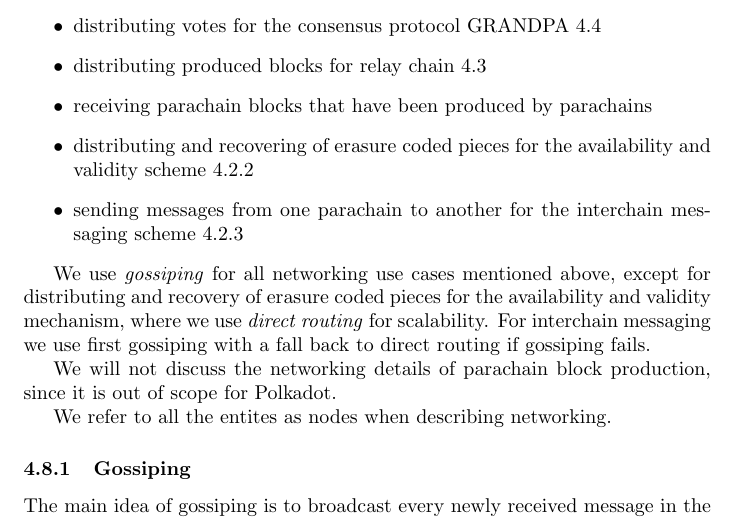
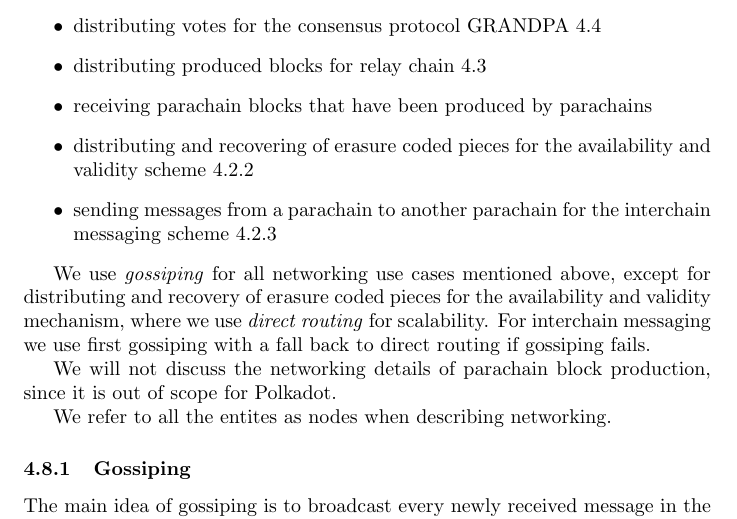
Before and after one commit to w3f/research, a LaTeX paper (docs/polkadot/Polkadot-OverviewPaper/main.tex, which reads docs/polkadot/Polkadot-OverviewPaper/networking.tex): part of page 11 of 13, cut so that both start at the same text. Compiled offline with pdfLaTeX.

Commit message:
small changes

```diff
--- a/docs/polkadot/Polkadot-OverviewPaper/networking.tex
+++ b/docs/polkadot/Polkadot-OverviewPaper/networking.tex
@@ -7,7 +7,7 @@ Polkadot needs networking for a number of its components as follows.
 \item distributing produced blocks for relay chain \ref{sec:relaychainblockproduction}
 \item receiving parachain blocks that have been produced by parachains
 \item distributing and recovering of erasure coded pieces for the availability and validity scheme \ref{sec:validity-and-availability}
-\item sending messages from one parachain to another for the interchain messaging scheme \ref{sec:ICMP}
+\item sending messages from a parachain to another parachain for the interchain messaging scheme \ref{sec:ICMP}
 \end{itemize}
 
 We use \emph{gossiping} for all networking use cases mentioned above, except for distributing and recovery of erasure coded pieces for the availability and validity mechanism, where we use \emph{direct routing} for scalability.
```
Also changed, not shown: 1 other file.
